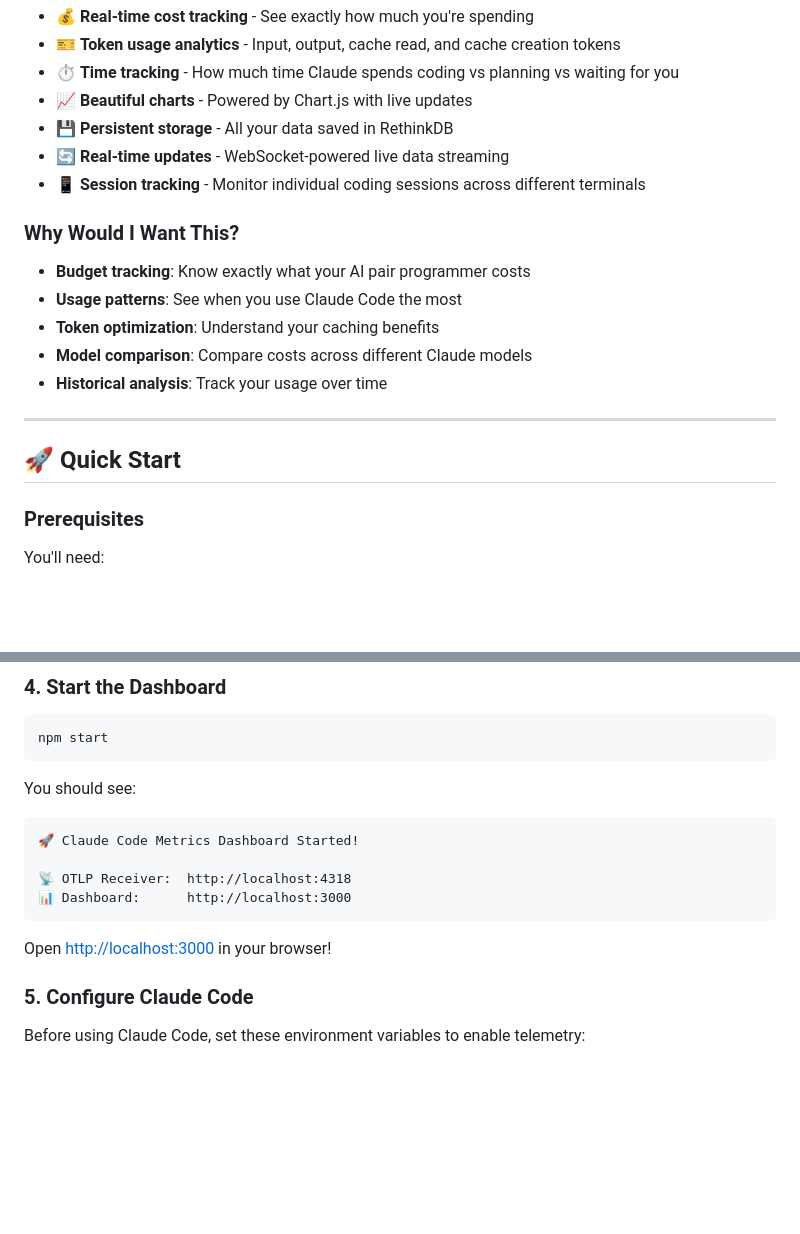
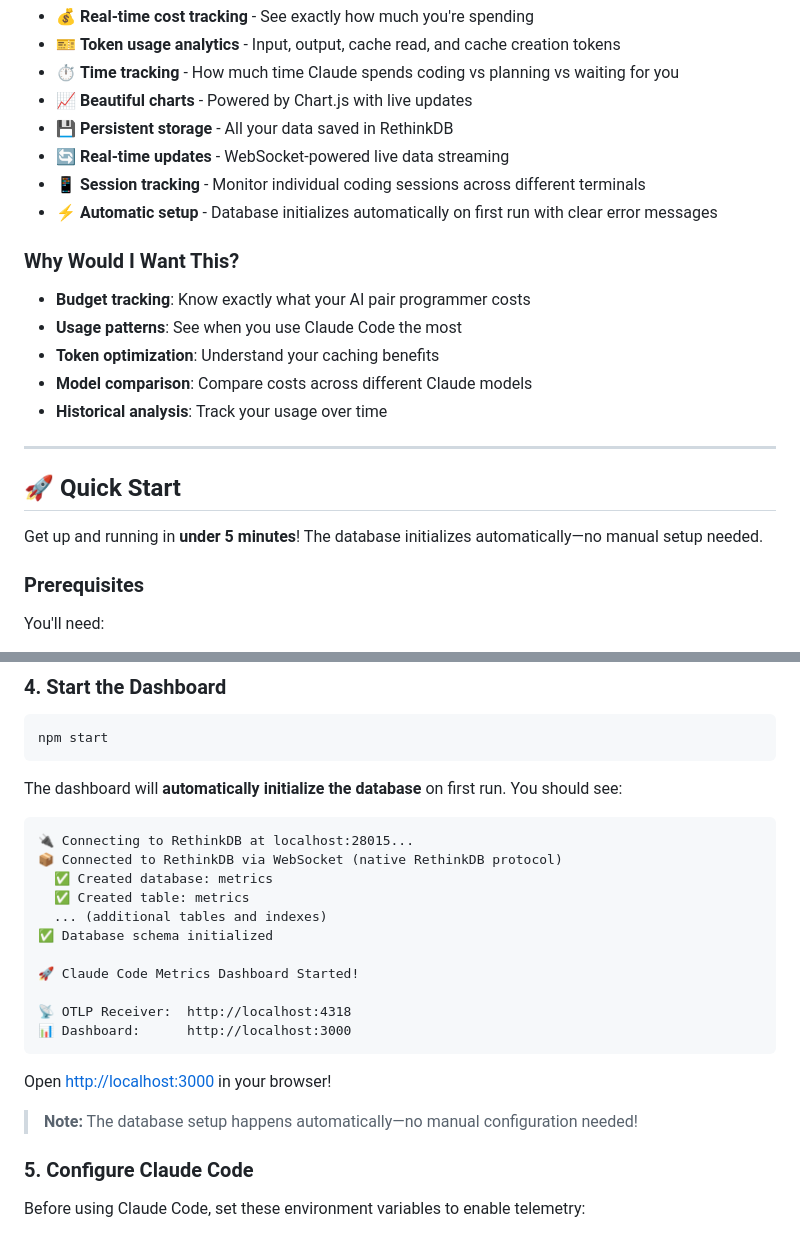
Before and after one commit to lasswellt/cc-metrics, a Markdown page: README.md, 2 parts joined by grey strips. Drawn GitHub-style; blank space fills up the shorter version.

````diff
--- a/README.md
+++ b/README.md
@@ -19,6 +19,7 @@ This dashboard taps into Claude Code's built-in OpenTelemetry metrics to give yo
 - 💾 **Persistent storage** - All your data saved in RethinkDB
 - 🔄 **Real-time updates** - WebSocket-powered live data streaming
 - 📱 **Session tracking** - Monitor individual coding sessions across different terminals
+- ⚡ **Automatic setup** - Database initializes automatically on first run with clear error messages
 
 ### Why Would I Want This?
 
@@ -31,6 +32,8 @@ This dashboard taps into Claude Code's built-in OpenTelemetry metrics to give yo
 ---
 
 ## 🚀 Quick Start
+
+Get up and running in **under 5 minutes**! The database initializes automatically—no manual setup needed.
 
 ### Prerequisites
 
@@ -92,8 +95,15 @@ npm install
 npm start
 ```
 
-You should see:
+The dashboard will **automatically initialize the database** on first run. You should see:
 ```
+🔌 Connecting to RethinkDB at localhost:28015...
+📦 Connected to RethinkDB via WebSocket (native RethinkDB protocol)
+  ✅ Created database: metrics
+  ✅ Created table: metrics
+  ... (additional tables and indexes)
+✅ Database schema initialized
+
 🚀 Claude Code Metrics Dashboard Started!
 
 📡 OTLP Receiver:  http://localhost:4318
@@ -101,6 +111,8 @@ You should see:
 ```
 
 Open [http://localhost:3000](http://localhost:3000) in your browser!
+
+> **Note:** The database setup happens automatically—no manual configuration needed!
 
 ### 5. Configure Claude Code
 
````
Also changed, not shown: other parts of README.md (+37 -8 lines).
